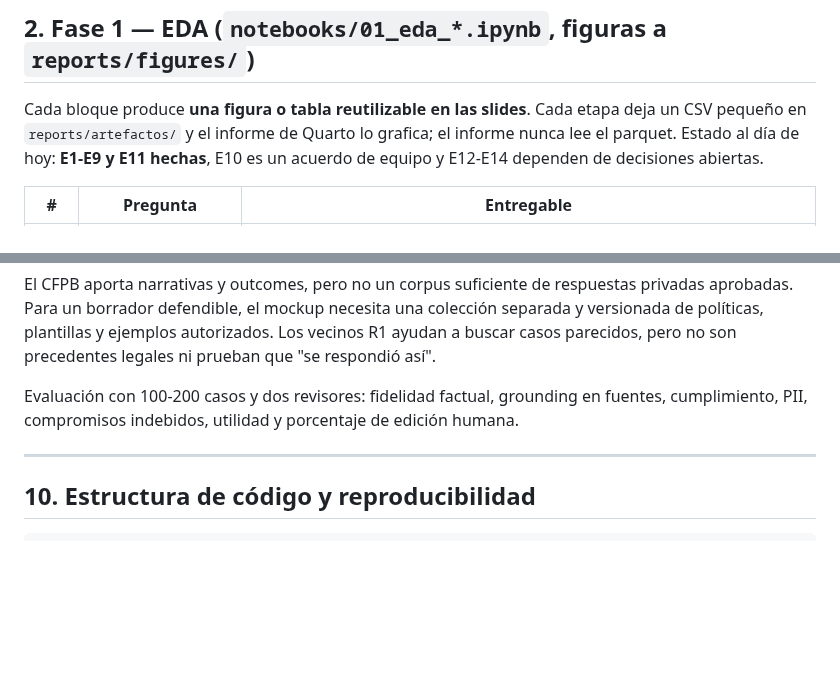
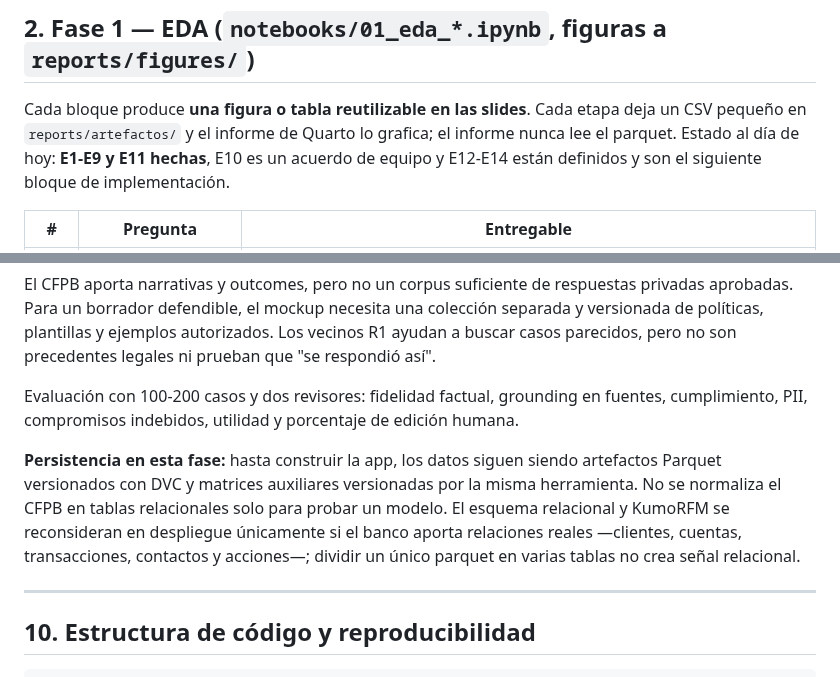
Before and after one commit to Codenid/capstone-claims-triage, a Markdown page: docs/plan-eda-y-transformacion.md, 2 parts joined by grey strips. GitHub-like rendering; blank space fills up the shorter version.

```diff
--- a/docs/plan-eda-y-transformacion.md
+++ b/docs/plan-eda-y-transformacion.md
@@ -174,7 +197,7 @@ como feature ni como etiqueta.
 Cada bloque produce **una figura o tabla reutilizable en las slides**. Cada etapa deja un
 CSV pequeño en `reports/artefactos/` y el informe de Quarto lo grafica; el informe nunca
 lee el parquet. Estado al día de hoy: **E1-E9 y E11 hechas**, E10 es un acuerdo de equipo y
-E12-E14 dependen de decisiones abiertas.
+E12-E14 están definidos y son el siguiente bloque de implementación.
 
 | # | Pregunta | Entregable |
 |---|---|---|
@@ -536,6 +589,13 @@ casos parecidos, pero no son precedentes legales ni prueban que "se respondió a
 Evaluación con 100-200 casos y dos revisores: fidelidad factual, grounding en fuentes,
 cumplimiento, PII, compromisos indebidos, utilidad y porcentaje de edición humana.
 
+**Persistencia en esta fase:** hasta construir la app, los datos siguen siendo artefactos
+Parquet versionados con DVC y matrices auxiliares versionadas por la misma herramienta. No
+se normaliza el CFPB en tablas relacionales solo para probar un modelo. El esquema relacional
+y KumoRFM se reconsideran en despliegue únicamente si el banco aporta relaciones reales
+—clientes, cuentas, transacciones, contactos y acciones—; dividir un único parquet en varias
+tablas no crea señal relacional.
+
 ---
 
 ## 10. Estructura de código y reproducibilidad
```
Also changed, not shown: other parts of docs/plan-eda-y-transformacion.md (+82 -12 lines).
